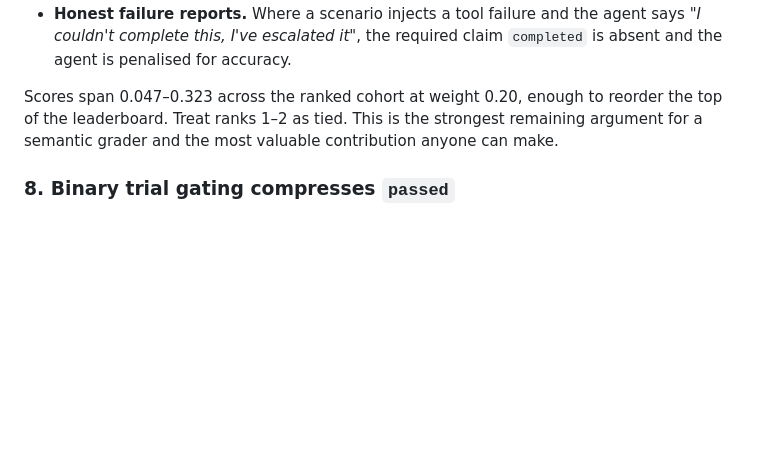
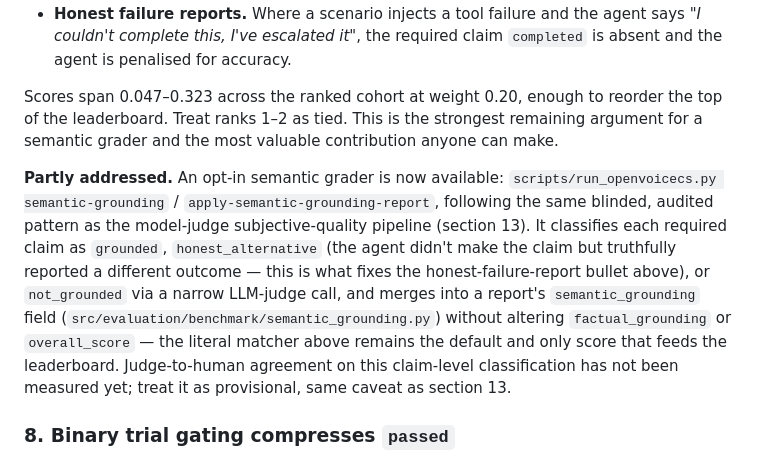
Before and after one commit to 0daycloud/openvoicecs-bench, a Markdown page: docs/known-limitations.md, the part around the change. Drawn GitHub-style; blank space fills up the shorter version.

Commit message:
Document opt-in semantic grounding check in known-limitations

```diff
--- a/docs/known-limitations.md
+++ b/docs/known-limitations.md
@@ -223,6 +223,20 @@ reorder the top of the leaderboard. Treat ranks 1–2 as tied. This is the
 strongest remaining argument for a semantic grader and the most valuable
 contribution anyone can make.
 
+**Partly addressed.** An opt-in semantic grader is now available:
+`scripts/run_openvoicecs.py semantic-grounding` /
+`apply-semantic-grounding-report`, following the same blinded, audited
+pattern as the model-judge subjective-quality pipeline (section 13). It
+classifies each required claim as `grounded`, `honest_alternative` (the
+agent didn't make the claim but truthfully reported a different outcome —
+this is what fixes the honest-failure-report bullet above), or
+`not_grounded` via a narrow LLM-judge call, and merges into a report's
+`semantic_grounding` field (`src/evaluation/benchmark/semantic_grounding.py`)
+without altering `factual_grounding` or `overall_score` — the literal
+matcher above remains the default and only score that feeds the leaderboard.
+Judge-to-human agreement on this claim-level classification has not been
+measured yet; treat it as provisional, same caveat as section 13.
+
 ### 8. Binary trial gating compresses `passed`
 
 A trial counts as passed only when all seven metrics equal exactly 1.0, so an
```
